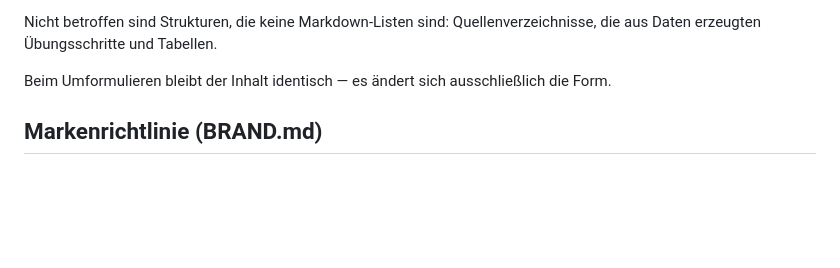
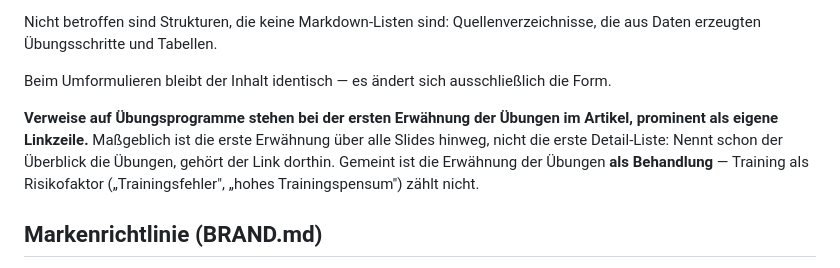
Before and after one commit to BenjaminBreuer-85/Fuss-Track, a Markdown page: CLAUDE.md, the part around the change. GitHub-like rendering; blank space fills up the shorter version.

Commit message:
Autorenregel: Programm-Verweis bei der ersten Erwaehnung der Uebungen

```diff
--- a/CLAUDE.md
+++ b/CLAUDE.md
@@ -33,6 +33,13 @@ Quellenverzeichnisse, die aus Daten erzeugten Übungsschritte und Tabellen.
 
 Beim Umformulieren bleibt der Inhalt identisch — es ändert sich ausschließlich
 die Form.
+
+**Verweise auf Übungsprogramme stehen bei der ersten Erwähnung der Übungen im
+Artikel, prominent als eigene Linkzeile.** Maßgeblich ist die erste Erwähnung
+über alle Slides hinweg, nicht die erste Detail-Liste: Nennt schon der
+Überblick die Übungen, gehört der Link dorthin. Gemeint ist die Erwähnung der
+Übungen **als Behandlung** — Training als Risikofaktor („Trainingsfehler",
+„hohes Trainingspensum") zählt nicht.
 
 ## Markenrichtlinie (BRAND.md)
 
```
